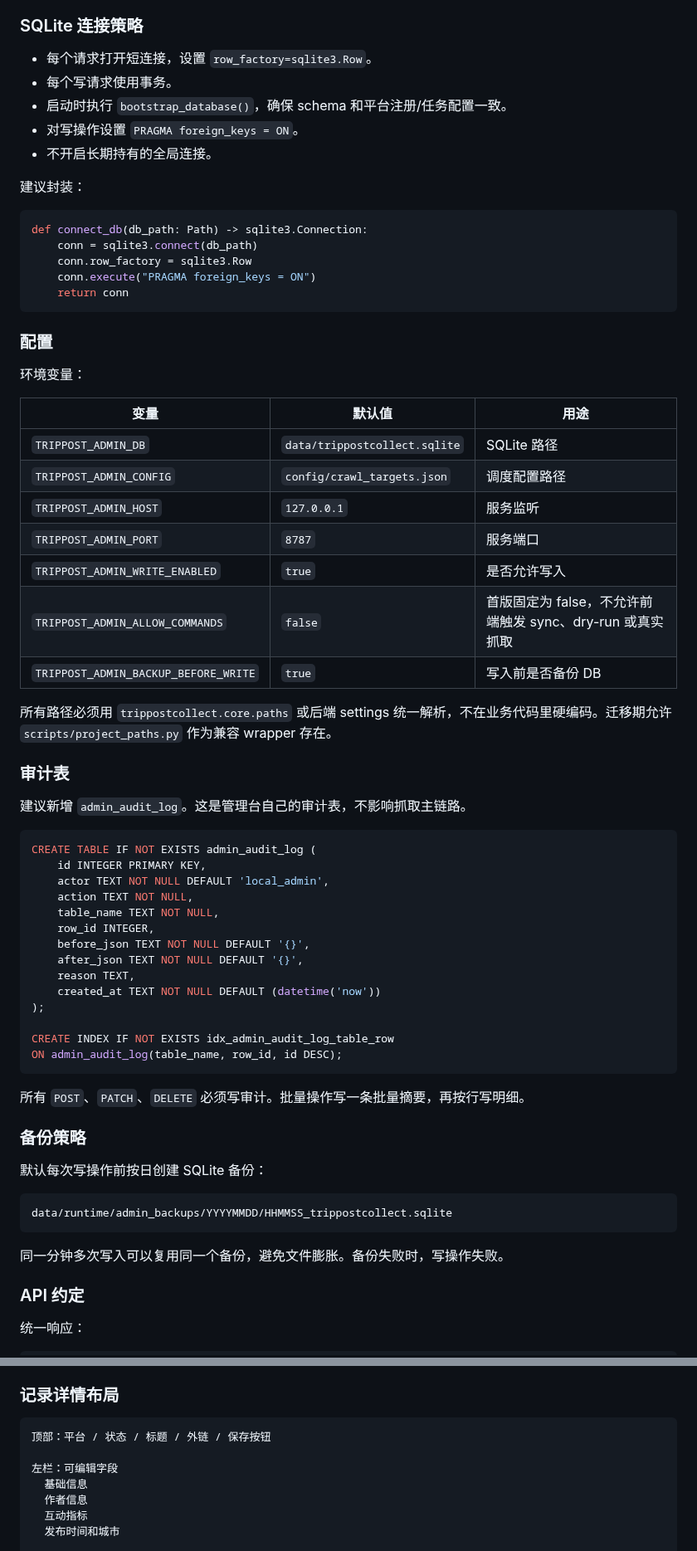
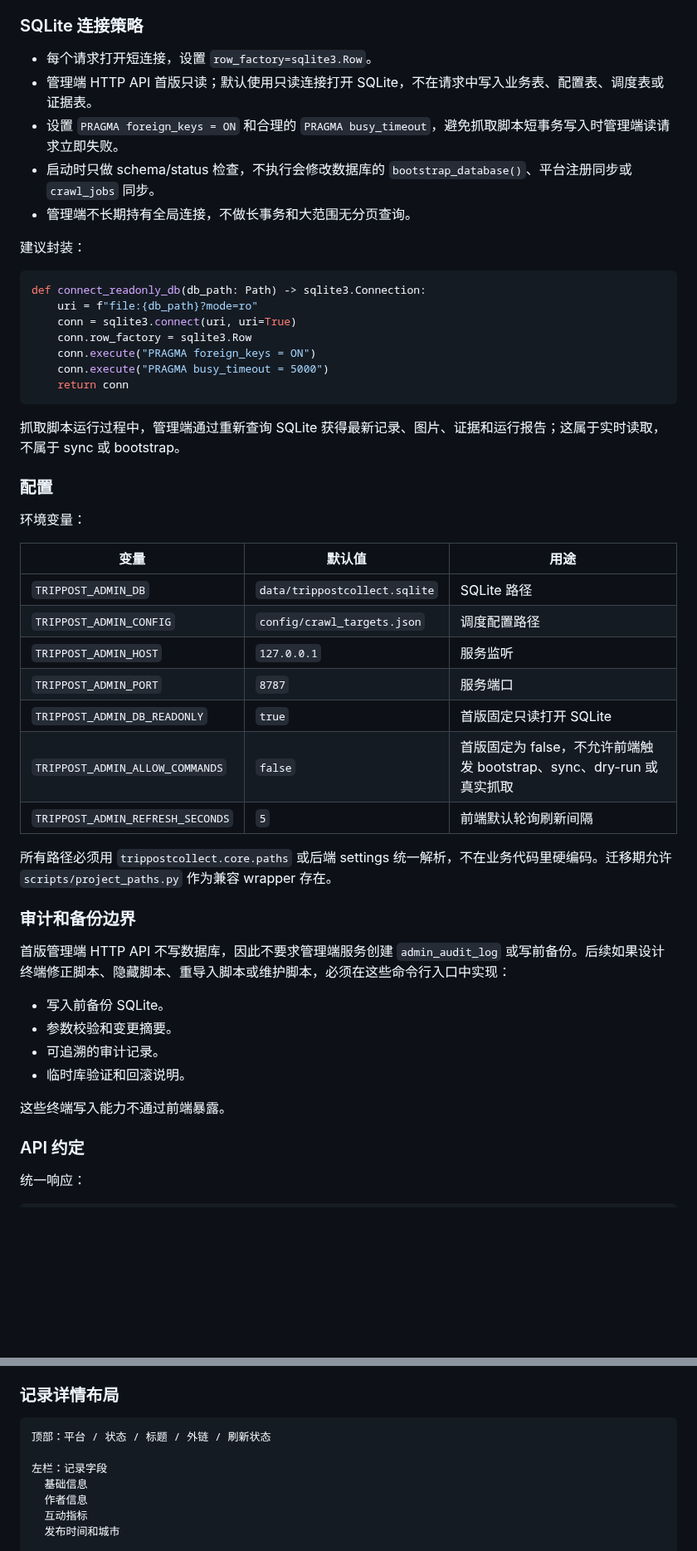
Before and after one commit to ottercoconut/TripPostCollect, a Markdown page: docs/admin-client-development.md, 2 parts joined by grey strips. Shown at 83% size. Rendered like a GitHub page; blank space fills up the shorter version.

````diff
--- a/docs/admin-client-development.md
+++ b/docs/admin-client-development.md
@@ -395,20 +429,24 @@ Python 依赖：
 ### SQLite 连接策略
 
 - 每个请求打开短连接，设置 `row_factory=sqlite3.Row`。
-- 每个写请求使用事务。
-- 启动时执行 `bootstrap_database()`，确保 schema 和平台注册/任务配置一致。
-- 对写操作设置 `PRAGMA foreign_keys = ON`。
-- 不开启长期持有的全局连接。
+- 管理端 HTTP API 首版只读；默认使用只读连接打开 SQLite，不在请求中写入业务表、配置表、调度表或证据表。
+- 设置 `PRAGMA foreign_keys = ON` 和合理的 `PRAGMA busy_timeout`，避免抓取脚本短事务写入时管理端读请求立即失败。
+- 启动时只做 schema/status 检查，不执行会修改数据库的 `bootstrap_database()`、平台注册同步或 `crawl_jobs` 同步。
+- 管理端不长期持有全局连接，不做长事务和大范围无分页查询。
 
 建议封装：
 
 ```python
-def connect_db(db_path: Path) -> sqlite3.Connection:
-    conn = sqlite3.connect(db_path)
+def connect_readonly_db(db_path: Path) -> sqlite3.Connection:
+    uri = f"file:{db_path}?mode=ro"
+    conn = sqlite3.connect(uri, uri=True)
     conn.row_factory = sqlite3.Row
     conn.execute("PRAGMA foreign_keys = ON")
+    conn.execute("PRAGMA busy_timeout = 5000")
     return conn
 ```
+
+抓取脚本运行过程中，管理端通过重新查询 SQLite 获得最新记录、图片、证据和运行报告；这属于实时读取，不属于 sync 或 bootstrap。
 
 ### 配置
 
@@ -420,44 +458,22 @@ def connect_db(db_path: Path) -> sqlite3.Connection:
 | `TRIPPOST_ADMIN_CONFIG` | `config/crawl_targets.json` | 调度配置路径 |
 | `TRIPPOST_ADMIN_HOST` | `127.0.0.1` | 服务监听 |
 | `TRIPPOST_ADMIN_PORT` | `8787` | 服务端口 |
-| `TRIPPOST_ADMIN_WRITE_ENABLED` | `true` | 是否允许写入 |
-| `TRIPPOST_ADMIN_ALLOW_COMMANDS` | `false` | 首版固定为 false，不允许前端触发 sync、dry-run 或真实抓取 |
-| `TRIPPOST_ADMIN_BACKUP_BEFORE_WRITE` | `true` | 写入前是否备份 DB |
+| `TRIPPOST_ADMIN_DB_READONLY` | `true` | 首版固定只读打开 SQLite |
+| `TRIPPOST_ADMIN_ALLOW_COMMANDS` | `false` | 首版固定为 false，不允许前端触发 bootstrap、sync、dry-run 或真实抓取 |
+| `TRIPPOST_ADMIN_REFRESH_SECONDS` | `5` | 前端默认轮询刷新间隔 |
 
 所有路径必须用 `trippostcollect.core.paths` 或后端 settings 统一解析，不在业务代码里硬编码。迁移期允许 `scripts/project_paths.py` 作为兼容 wrapper 存在。
 
-### 审计表
+### 审计和备份边界
 
-建议新增 `admin_audit_log`。这是管理台自己的审计表，不影响抓取主链路。
+首版管理端 HTTP API 不写数据库，因此不要求管理端服务创建 `admin_audit_log` 或写前备份。后续如果设计终端修正脚本、隐藏脚本、重导入脚本或维护脚本，必须在这些命令行入口中实现：
 
-```sql
-CREATE TABLE IF NOT EXISTS admin_audit_log (
-    id INTEGER PRIMARY KEY,
-    actor TEXT NOT NULL DEFAULT 'local_admin',
-    action TEXT NOT NULL,
-    table_name TEXT NOT NULL,
-    row_id INTEGER,
-    before_json TEXT NOT NULL DEFAULT '{}',
-    after_json TEXT NOT NULL DEFAULT '{}',
-    reason TEXT,
-    created_at TEXT NOT NULL DEFAULT (datetime('now'))
-);
+- 写入前备份 SQLite。
+- 参数校验和变更摘要。
+- 可追溯的审计记录。
+- 临时库验证和回滚说明。
 
-CREATE INDEX IF NOT EXISTS idx_admin_audit_log_table_row
-ON admin_audit_log(table_name, row_id, id DESC);
-```
-
-所有 `POST`、`PATCH`、`DELETE` 必须写审计。批量操作写一条批量摘要，再按行写明细。
-
-### 备份策略
-
-默认每次写操作前按日创建 SQLite 备份：
-
-```text
-data/runtime/admin_backups/YYYYMMDD/HHMMSS_trippostcollect.sqlite
-```
-
-同一分钟多次写入可以复用同一个备份，避免文件膨胀。备份失败时，写操作失败。
+这些终端写入能力不通过前端暴露。
 
 ### API 约定
 
@@ -867,9 +895,9 @@ UI：
 ### 记录详情布局
 
 ```text
-顶部：平台 / 状态 / 标题 / 外链 / 保存按钮
+顶部：平台 / 状态 / 标题 / 外链 / 刷新状态
 
-左栏：可编辑字段
+左栏：记录字段
   基础信息
   作者信息
   互动指标
````
Also changed, not shown: other parts of docs/admin-client-development.md (+209 -153 lines), docs/README.md (+1 -1 lines), docs/assets/admin-client-record-workbench.png, 1 other file.
